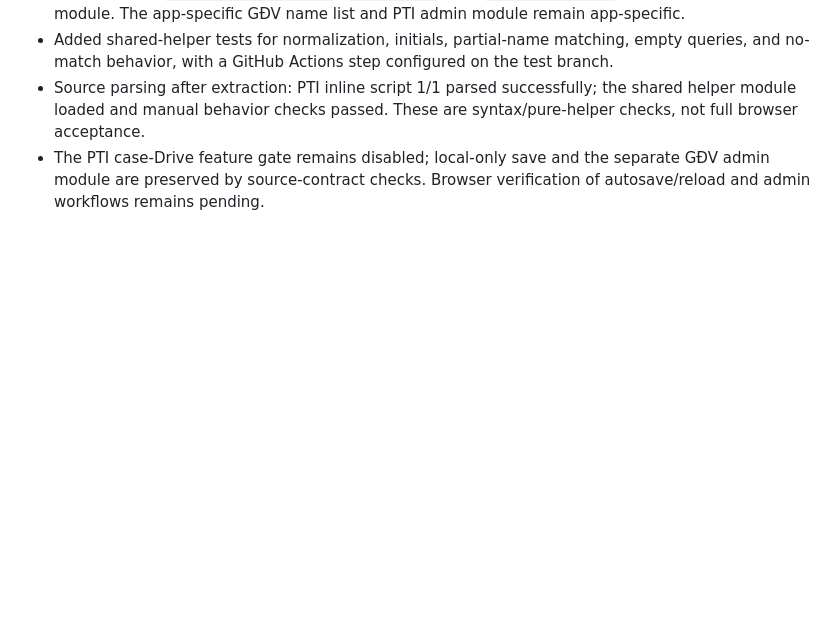
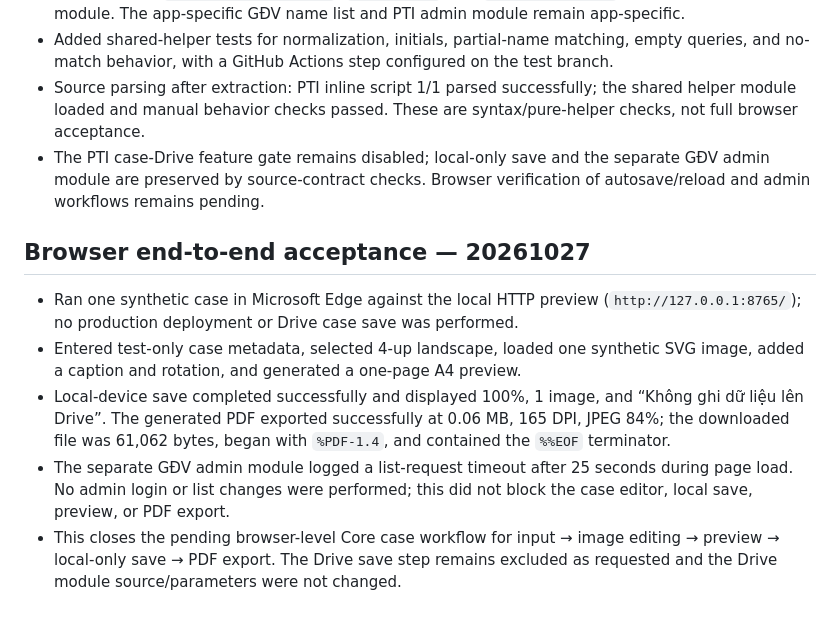
Before and after one commit to ngocttgdbt-093/Pti, a Markdown page: docs/CORE_REFACTOR_AUDIT_v1-20261022.md, the part around the change. Rendered like a GitHub page; blank space fills up the shorter version.

Commit message:
Record Core browser end-to-end acceptance

```diff
--- a/docs/CORE_REFACTOR_AUDIT_v1-20261022.md
+++ b/docs/CORE_REFACTOR_AUDIT_v1-20261022.md
@@ -53,3 +53,11 @@ This is a source-boundary audit on `refactor/core-modules-test-20261022`, not a
 - Added shared-helper tests for normalization, initials, partial-name matching, empty queries, and no-match behavior, with a GitHub Actions step configured on the test branch.
 - Source parsing after extraction: PTI inline script 1/1 parsed successfully; the shared helper module loaded and manual behavior checks passed. These are syntax/pure-helper checks, not full browser acceptance.
 - The PTI case-Drive feature gate remains disabled; local-only save and the separate GĐV admin module are preserved by source-contract checks. Browser verification of autosave/reload and admin workflows remains pending.
+
+## Browser end-to-end acceptance — 20261027
+
+- Ran one synthetic case in Microsoft Edge against the local HTTP preview (`http://127.0.0.1:8765/`); no production deployment or Drive case save was performed.
+- Entered test-only case metadata, selected 4-up landscape, loaded one synthetic SVG image, added a caption and rotation, and generated a one-page A4 preview.
+- Local-device save completed successfully and displayed 100%, 1 image, and “Không ghi dữ liệu lên Drive”. The generated PDF exported successfully at 0.06 MB, 165 DPI, JPEG 84%; the downloaded file was 61,062 bytes, began with `%PDF-1.4`, and contained the `%%EOF` terminator.
+- The separate GĐV admin module logged a list-request timeout after 25 seconds during page load. No admin login or list changes were performed; this did not block the case editor, local save, preview, or PDF export.
+- This closes the pending browser-level Core case workflow for input → image editing → preview → local-only save → PDF export. The Drive save step remains excluded as requested and the Drive module source/parameters were not changed.
```
